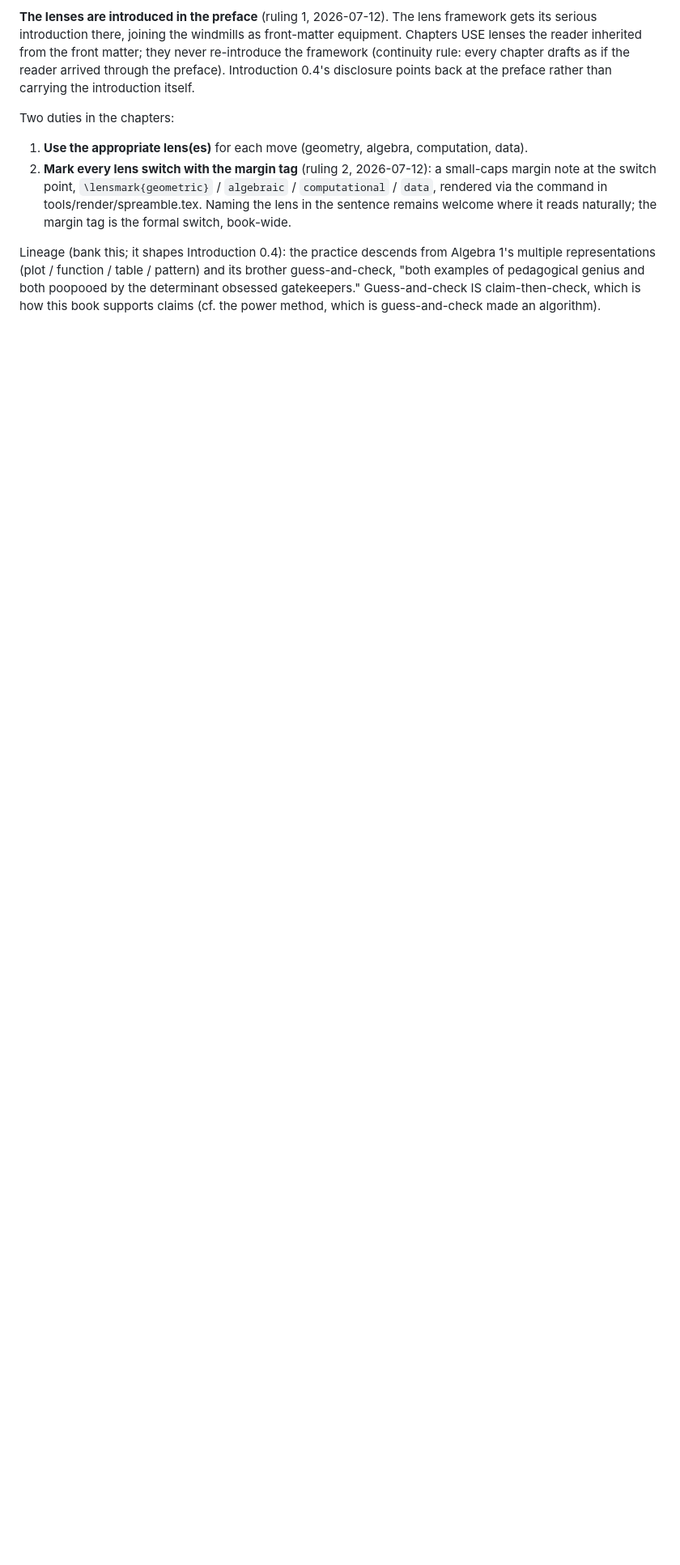
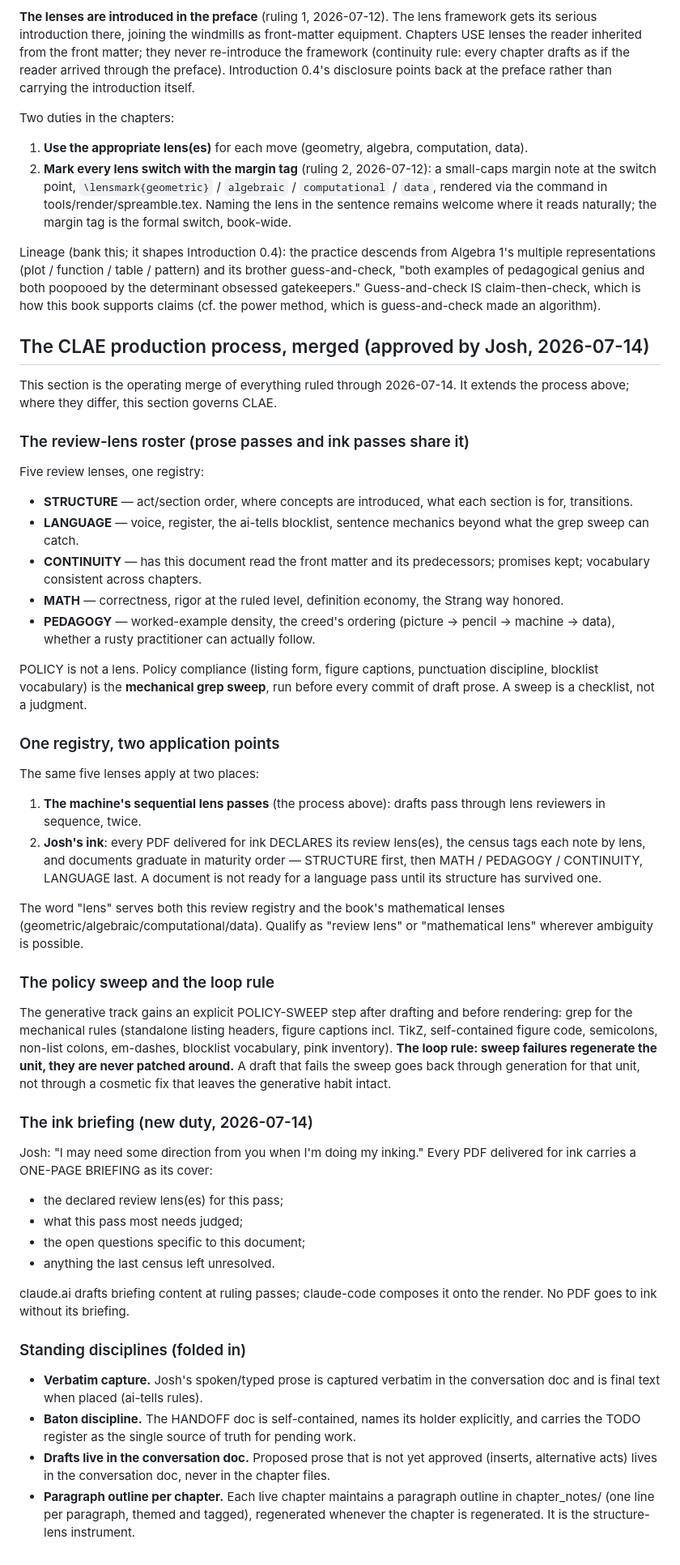
Before and after one commit to joshuacook/clae, a Markdown page: agreements/writing-process.md, the part around the change. Shown at 81% size. GitHub-like rendering; blank space fills up the shorter version.

Commit message:
THE MERGE (approved 2026-07-14): review-lens roster (STRUCTURE/LANGUAGE/CONTINUITY/MATH/PEDAGOGY), one registry with two application points (machine passes + Josh's ink w/ lens-declared PDFs and maturity graduation), policy-sweep step + loop rule (regenerate, never patch), THE INK BRIEFING as standing cover-page duty, standing disciplines folded (verbatim capture, baton discipline, drafts-in-conversation-doc, paragraph outlines)
Co-Authored-By: Claude Fable 5 <noreply@anthropic.com>
Claude-Session: https://claude.ai/code/session_01QHVo4KzARxbxqYrtrErhpz

```diff
--- a/agreements/writing-process.md
+++ b/agreements/writing-process.md
@@ -569,3 +569,84 @@ its brother guess-and-check, "both examples of pedagogical genius and both
 poopooed by the determinant obsessed gatekeepers." Guess-and-check IS
 claim-then-check, which is how this book supports claims (cf. the power
 method, which is guess-and-check made an algorithm).
+
+## The CLAE production process, merged (approved by Josh, 2026-07-14)
+
+This section is the operating merge of everything ruled through 2026-07-14.
+It extends the process above; where they differ, this section governs CLAE.
+
+### The review-lens roster (prose passes and ink passes share it)
+
+Five review lenses, one registry:
+
+- **STRUCTURE** — act/section order, where concepts are introduced, what
+  each section is for, transitions.
+- **LANGUAGE** — voice, register, the ai-tells blocklist, sentence
+  mechanics beyond what the grep sweep can catch.
+- **CONTINUITY** — has this document read the front matter and its
+  predecessors; promises kept; vocabulary consistent across chapters.
+- **MATH** — correctness, rigor at the ruled level, definition economy,
+  the Strang way honored.
+- **PEDAGOGY** — worked-example density, the creed's ordering (picture →
+  pencil → machine → data), whether a rusty practitioner can actually
+  follow.
+
+POLICY is not a lens. Policy compliance (listing form, figure captions,
+punctuation discipline, blocklist vocabulary) is the **mechanical grep
+sweep**, run before every commit of draft prose. A sweep is a checklist,
+not a judgment.
+
+### One registry, two application points
+
+The same five lenses apply at two places:
+
+1. **The machine's sequential lens passes** (the process above): drafts
+   pass through lens reviewers in sequence, twice.
+2. **Josh's ink**: every PDF delivered for ink DECLARES its review
+   lens(es), the census tags each note by lens, and documents graduate in
+   maturity order — STRUCTURE first, then MATH / PEDAGOGY / CONTINUITY,
+   LANGUAGE last. A document is not ready for a language pass until its
+   structure has survived one.
+
+The word "lens" serves both this review registry and the book's
+mathematical lenses (geometric/algebraic/computational/data). Qualify as
+"review lens" or "mathematical lens" wherever ambiguity is possible.
+
+### The policy sweep and the loop rule
+
+The generative track gains an explicit POLICY-SWEEP step after drafting
+and before rendering: grep for the mechanical rules (standalone listing
+headers, figure captions incl. TikZ, self-contained figure code,
+semicolons, non-list colons, em-dashes, blocklist vocabulary, pink
+inventory). **The loop rule: sweep failures regenerate the unit, they are
+never patched around.** A draft that fails the sweep goes back through
+generation for that unit, not through a cosmetic fix that leaves the
+generative habit intact.
+
+### The ink briefing (new duty, 2026-07-14)
+
+Josh: "I may need some direction from you when I'm doing my inking."
+Every PDF delivered for ink carries a ONE-PAGE BRIEFING as its cover:
+
+- the declared review lens(es) for this pass;
+- what this pass most needs judged;
+- the open questions specific to this document;
+- anything the last census left unresolved.
+
+claude.ai drafts briefing content at ruling passes; claude-code composes
+it onto the render. No PDF goes to ink without its briefing.
+
+### Standing disciplines (folded in)
+
+- **Verbatim capture.** Josh's spoken/typed prose is captured verbatim in
+  the conversation doc and is final text when placed (ai-tells rules).
+- **Baton discipline.** The HANDOFF doc is self-contained, names its
+  holder explicitly, and carries the TODO register as the single source
+  of truth for pending work.
+- **Drafts live in the conversation doc.** Proposed prose that is not yet
+  approved (inserts, alternative acts) lives in the conversation doc,
+  never in the chapter files.
+- **Paragraph outline per chapter.** Each live chapter maintains a
+  paragraph outline in chapter_notes/ (one line per paragraph, themed and
+  tagged), regenerated whenever the chapter is regenerated. It is the
+  structure-lens instrument.
```
